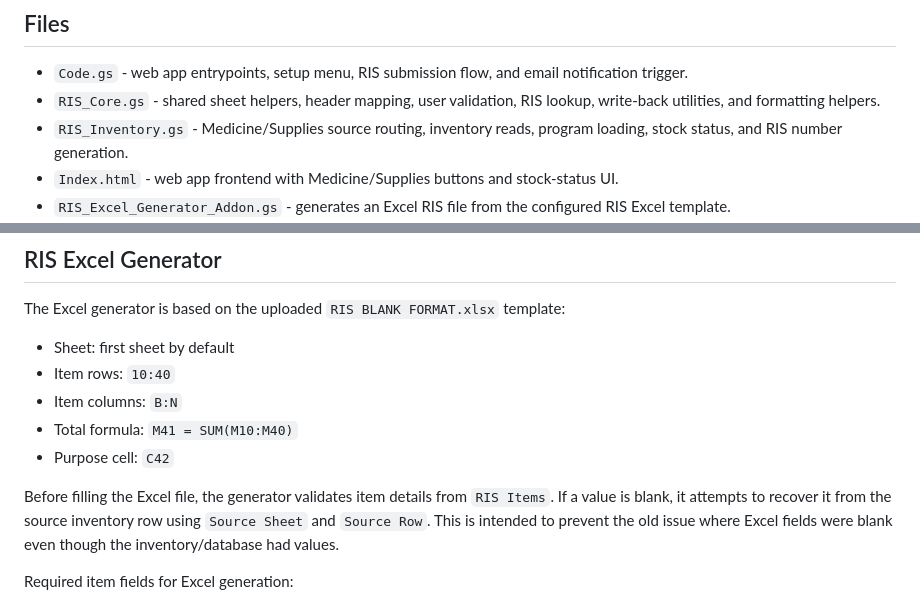
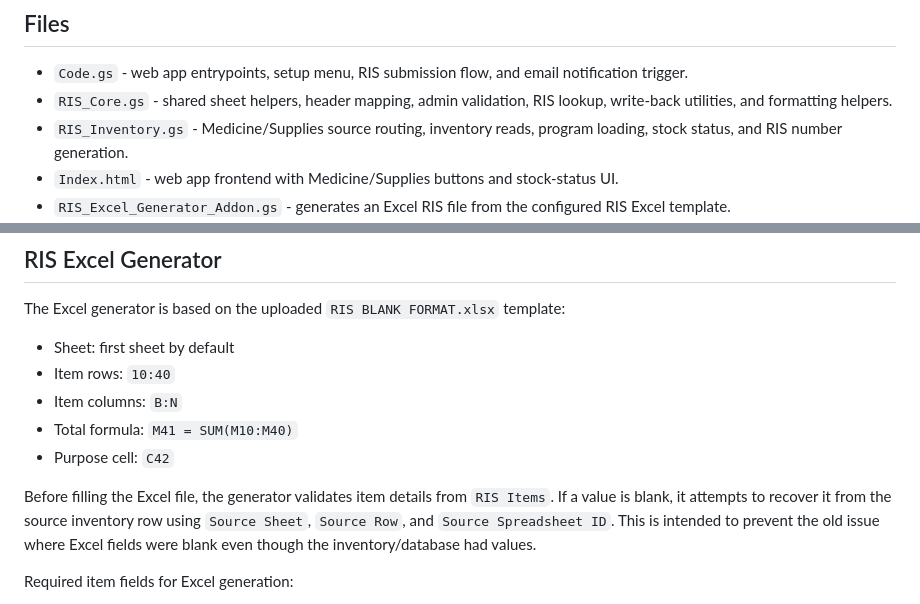
Before and after one commit to mackyfamous/ris-portal, a Markdown page: README.md, 2 parts joined by grey strips. Rendered like a GitHub page.

```diff
--- a/README.md
+++ b/README.md
@@ -12,7 +12,7 @@ The old `RIS Consolidated Inventory` tab and its menu can be left in the workboo
 ## Files
 
 - `Code.gs` - web app entrypoints, setup menu, RIS submission flow, and email notification trigger.
-- `RIS_Core.gs` - shared sheet helpers, header mapping, user validation, RIS lookup, write-back utilities, and formatting helpers.
+- `RIS_Core.gs` - shared sheet helpers, header mapping, admin validation, RIS lookup, write-back utilities, and formatting helpers.
 - `RIS_Inventory.gs` - Medicine/Supplies source routing, inventory reads, program loading, stock status, and RIS number generation.
 - `Index.html` - web app frontend with Medicine/Supplies buttons and stock-status UI.
 - `RIS_Excel_Generator_Addon.gs` - generates an Excel RIS file from the configured RIS Excel template.
@@ -118,7 +175,7 @@ The Excel generator is based on the uploaded `RIS BLANK FORMAT.xlsx` template:
 - Total formula: `M41 = SUM(M10:M40)`
 - Purpose cell: `C42`
 
-Before filling the Excel file, the generator validates item details from `RIS Items`. If a value is blank, it attempts to recover it from the source inventory row using `Source Sheet` and `Source Row`. This is intended to prevent the old issue where Excel fields were blank even though the inventory/database had values.
+Before filling the Excel file, the generator validates item details from `RIS Items`. If a value is blank, it attempts to recover it from the source inventory row using `Source Sheet`, `Source Row`, and `Source Spreadsheet ID`. This is intended to prevent the old issue where Excel fields were blank even though the inventory/database had values.
 
 Required item fields for Excel generation:
 
```
Also changed, not shown: other parts of README.md (+71 -18 lines).
